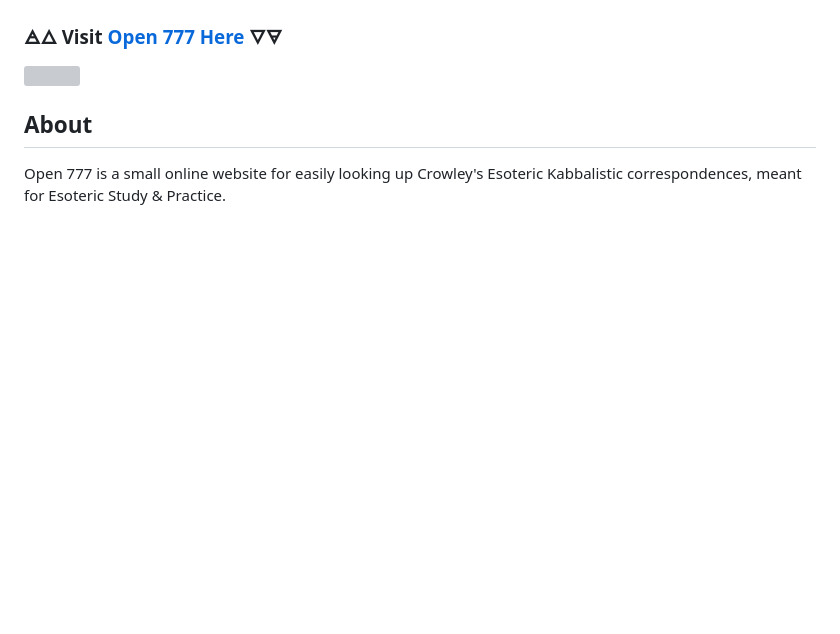
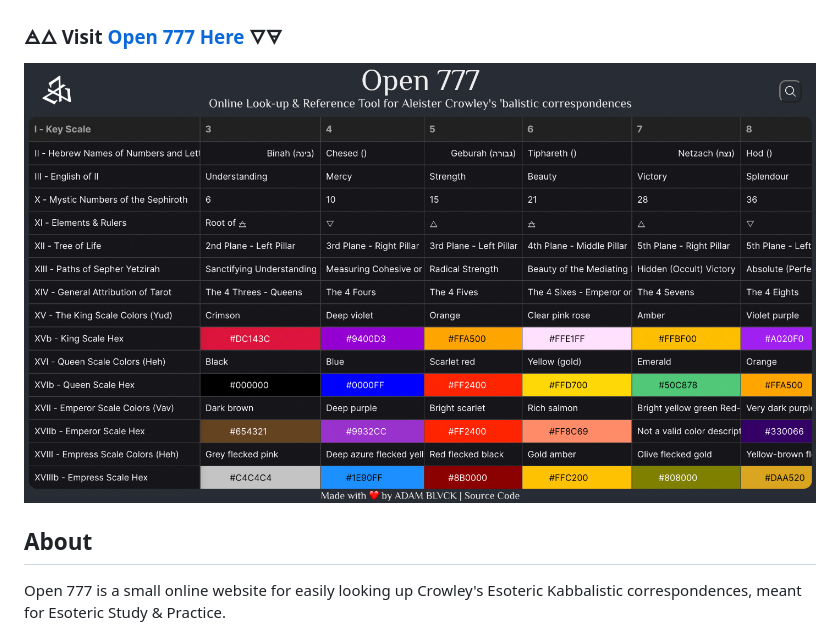
Before and after one commit to adamblvck/open_777, a Markdown page: README.md, the part around the change. Rendered like a GitHub page; pictures changed too: docs/screenshot.jpg (added); blank space fills up the shorter version; grey boxes are pictures that could not be loaded.

```diff
--- a/README.md
+++ b/README.md
@@ -6,7 +6,7 @@
 
 ### 🜁🜂 Visit [Open 777 Here](https://adamblvck.github.io/open_777/) 🜄🜃
 
-![](./docs/screenshot.png)
+![](./docs/screenshot.jpg)
 
 ## About
 
```
Also changed, not shown: 1 other file.
